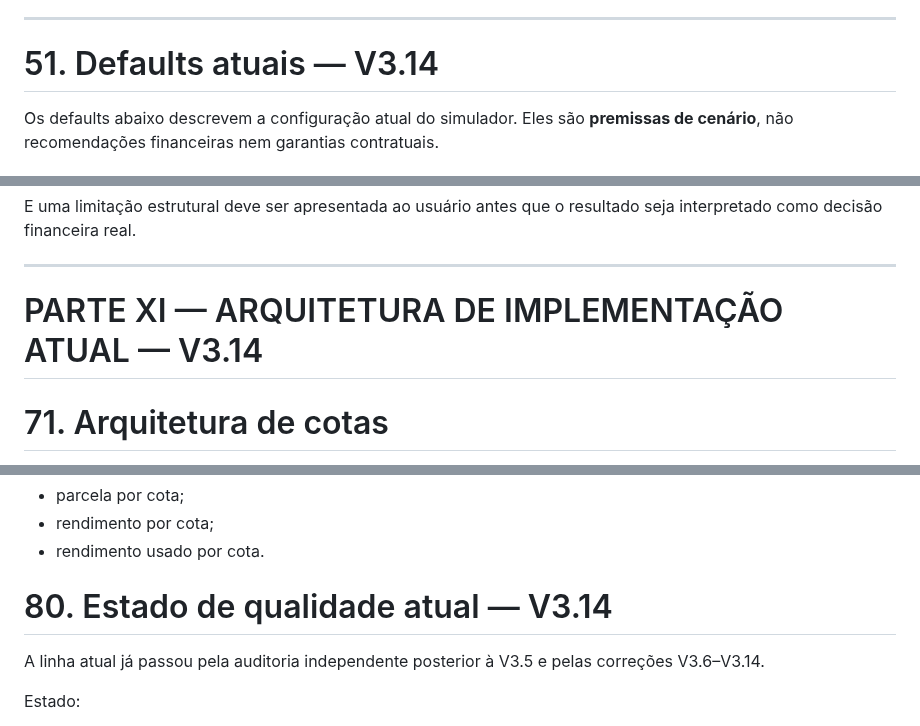
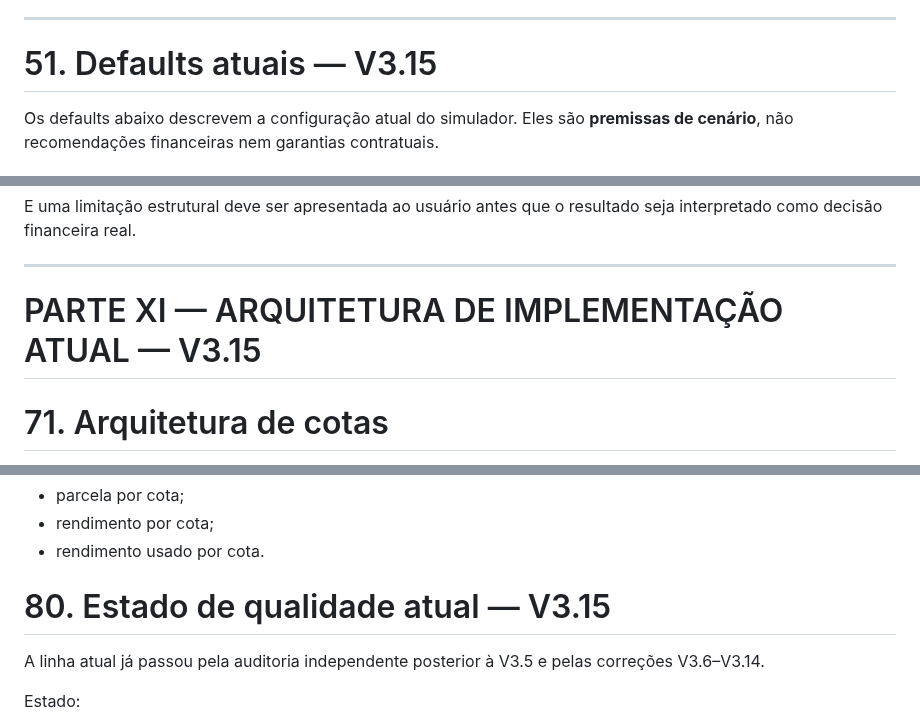
Before and after one commit to henriquecrang/cenarios-consorcio, a Markdown page: docs/especificacao-modelo.md, 3 parts joined by grey strips. Drawn GitHub-style.

```diff
--- a/docs/especificacao-modelo.md
+++ b/docs/especificacao-modelo.md
@@ -2549,7 +2581,7 @@ Isso vale especialmente para:
 
 ---
 
-# 51. Defaults atuais — V3.14
+# 51. Defaults atuais — V3.15
 
 Os defaults abaixo descrevem a configuração atual do simulador. Eles são **premissas de cenário**, não recomendações financeiras nem garantias contratuais.
 
@@ -3164,7 +3196,7 @@ E uma limitação estrutural deve ser apresentada ao usuário antes que o result
 
 ---
 
-# PARTE XI — ARQUITETURA DE IMPLEMENTAÇÃO ATUAL — V3.14
+# PARTE XI — ARQUITETURA DE IMPLEMENTAÇÃO ATUAL — V3.15
 
 # 71. Arquitetura de cotas
 
@@ -3448,7 +3479,7 @@ O histórico mensal do motor expõe, para auditoria/teste:
 - rendimento por cota;
 - rendimento usado por cota.
 
-# 80. Estado de qualidade atual — V3.14
+# 80. Estado de qualidade atual — V3.15
 
 A linha atual já passou pela auditoria independente posterior à V3.5 e pelas correções V3.6–V3.14.
 
```
Also changed, not shown: other parts of docs/especificacao-modelo.md (+35 -4 lines).
